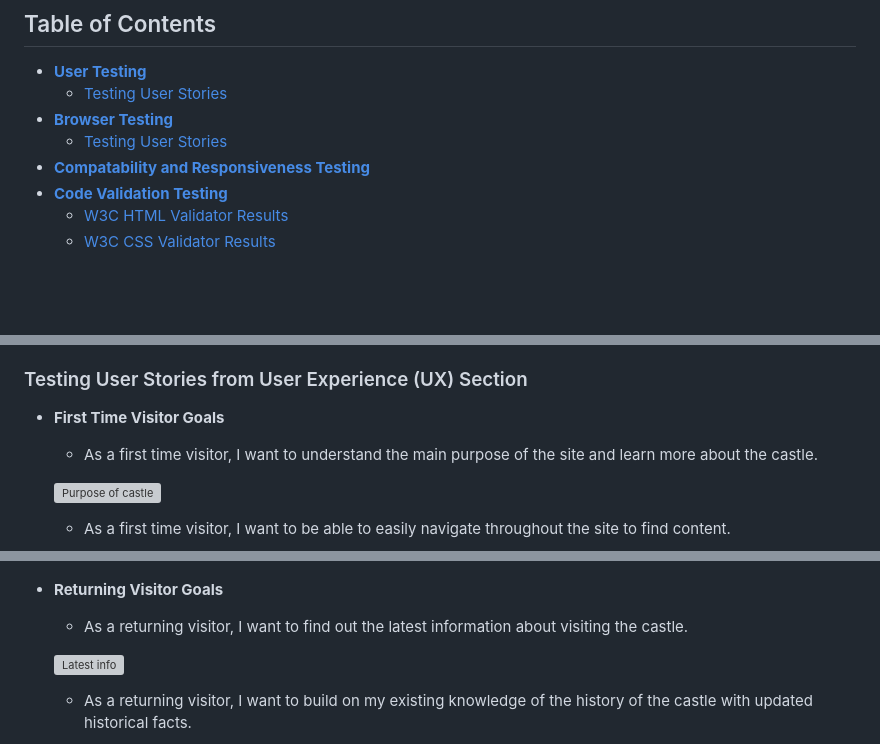
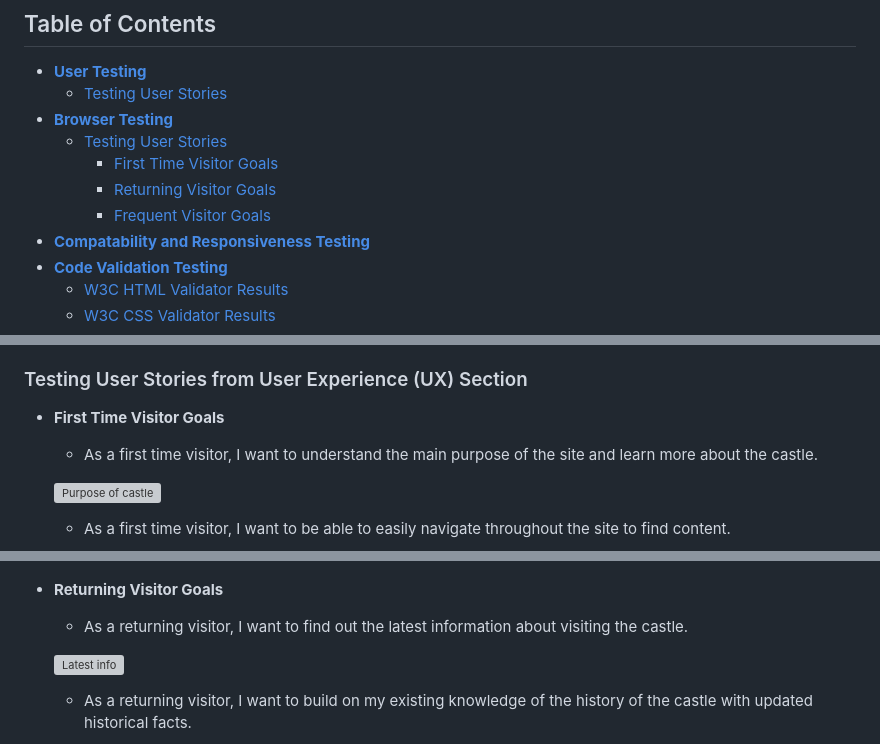
Before and after one commit to NickCMoore/beeston-castle, a Markdown page: TESTING.md, 3 parts joined by grey strips. Drawn GitHub-style; blank space fills up the shorter version; grey boxes are pictures that could not be loaded.

Commit message:
Add sub headings for visitor goals to Testing file

```diff
--- a/TESTING.md
+++ b/TESTING.md
@@ -6,6 +6,9 @@
     * [Testing User Stories](<#testing-user-stories>)
 * [**Browser Testing**](<#browser-testing>)
     * [Testing User Stories](<#testing-user-stories>)
+         * [First Time Visitor Goals](<#first-time-visitor-goals>)
+         * [Returning Visitor Goals](<#returning-visitor-goals>)
+         * [Frequent Visitor Goals](<#frequent-visitor-goals>)
 * [**Compatability and Responsiveness Testing**](<#compatability-responsiveness-testing>)
 * [**Code Validation Testing**](<#code-validation-testing>)
     * [W3C HTML Validator Results](<#w3c-html-results>)
@@ -19,7 +22,7 @@ I sent a deployed link to the website to many family members and friends who pro
 
 ### Testing User Stories from User Experience (UX) Section <a name="testing-user-stories"></a>
 
-* __First Time Visitor Goals__
+* __First Time Visitor Goals__ <a name="first-time-visitor-goals"></a>
 
     * As a first time visitor, I want to understand the main purpose of the site and learn more about the castle.
 
@@ -45,7 +48,7 @@ I sent a deployed link to the website to many family members and friends who pro
 
     ![Alt text](assets/images/contact-user.png)
 
-* __Returning Visitor Goals__
+* __Returning Visitor Goals__ <a name="returning-visitor-goals"></a>
 
     * As a returning visitor, I want to find out the latest information about visiting the castle.
 
```
Also changed, not shown: other parts of TESTING.md (+1 -1 lines).
